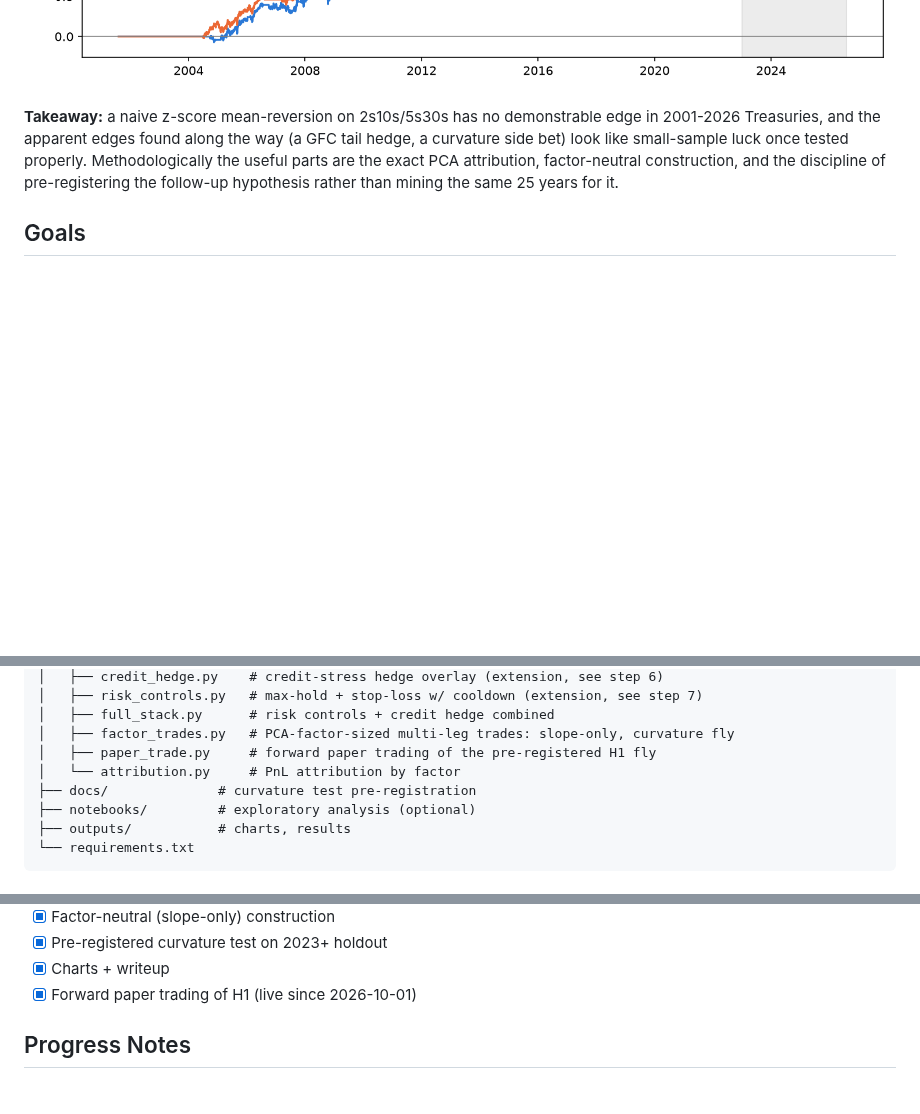
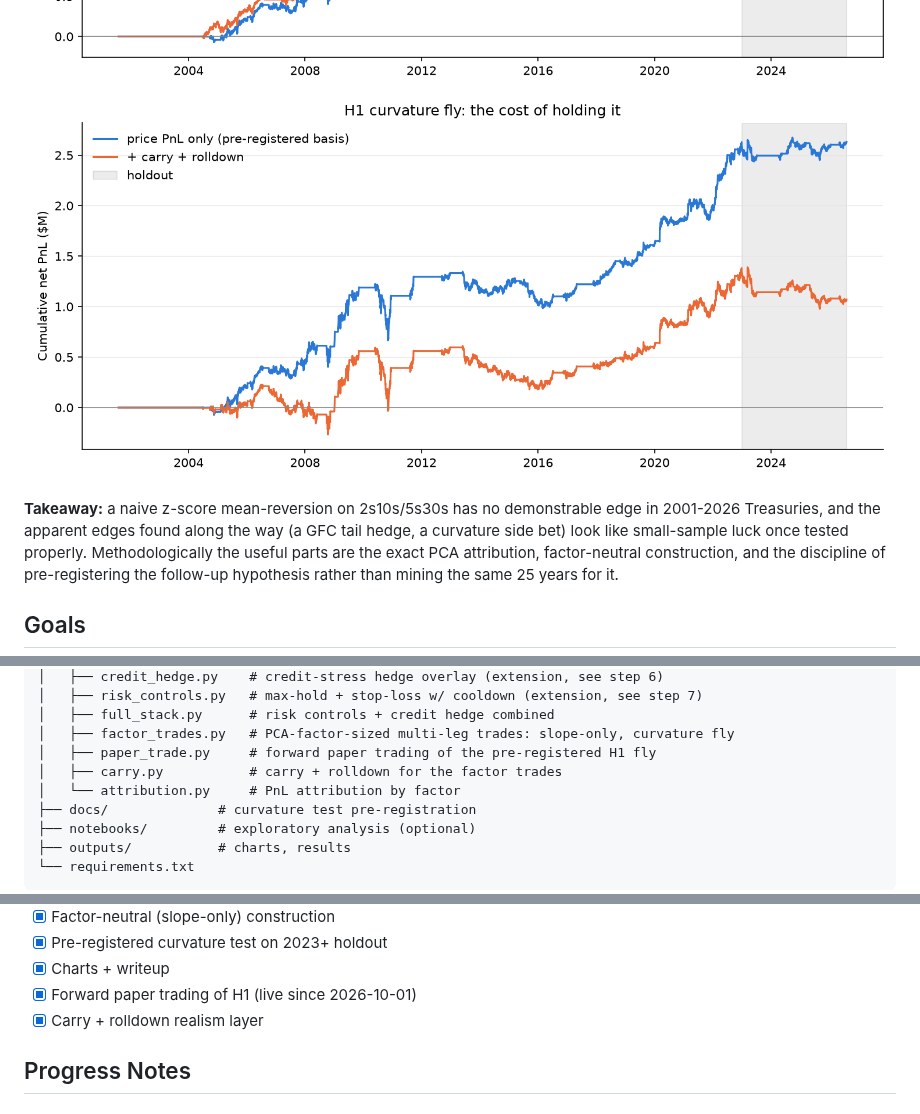
Before and after one commit to PFFK/rates-curve-strategy, a Markdown page: README.md, 3 parts joined by grey strips. Rendered like a GitHub page; pictures changed too: outputs/h1_carry.png (added); blank space fills up the shorter version.

```diff
--- a/README.md
+++ b/README.md
@@ -48,6 +54,7 @@ is the summary.
 
 ![Slope-only vs DV01-neutral](outputs/slope_only_vs_dv01_neutral.png)
 ![Curvature test](outputs/curvature_test.png)
+![H1 with carry](outputs/h1_carry.png)
 
 **Takeaway:** a naive z-score mean-reversion on 2s10s/5s30s has no
 demonstrable edge in 2001-2026 Treasuries, and the apparent edges found
@@ -140,6 +147,7 @@ curve-strategy/
 │   ├── full_stack.py      # risk controls + credit hedge combined
 │   ├── factor_trades.py   # PCA-factor-sized multi-leg trades: slope-only, curvature fly
 │   ├── paper_trade.py     # forward paper trading of the pre-registered H1 fly
+│   ├── carry.py           # carry + rolldown for the factor trades
 │   └── attribution.py     # PnL attribution by factor
 ├── docs/              # curvature test pre-registration
 ├── notebooks/         # exploratory analysis (optional)
@@ -162,6 +170,7 @@ curve-strategy/
 - [x] Pre-registered curvature test on 2023+ holdout
 - [x] Charts + writeup
 - [x] Forward paper trading of H1 (live since 2026-10-01)
+- [x] Carry + rolldown realism layer
 
 ## Progress Notes
 
```
Also changed, not shown: other parts of README.md (+52 -0 lines), 8 other files.
